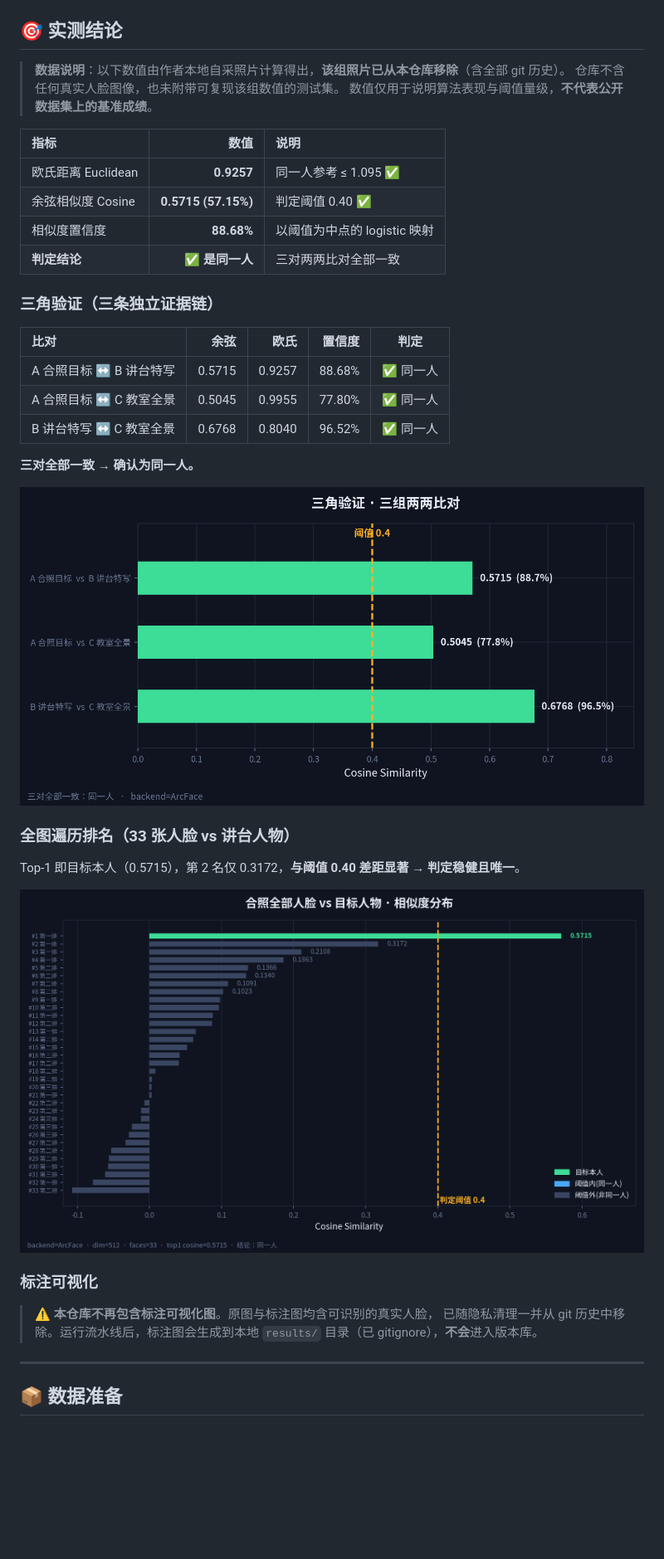
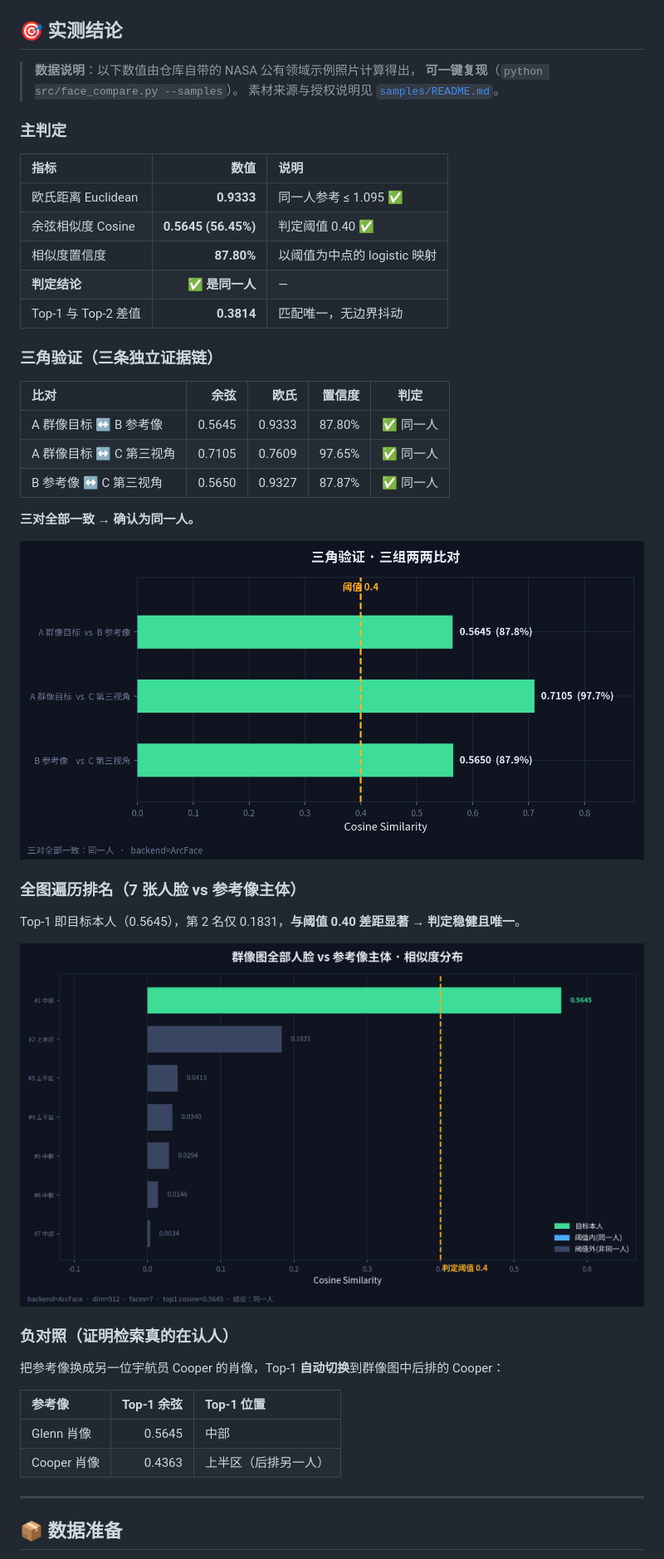
Before and after one commit to Erichestein0702/face-match-lab, a Markdown page: README.md, the part around one of its changes. Shown at 83% size. GitHub-like rendering; pictures changed too: assets/charts/confidence_bars.png, assets/charts/similarity_chart.png; blank space fills up the shorter version.

```diff
--- a/README.md
+++ b/README.md
@@ -33,39 +103,45 @@
 ## 🎯 实测结论
 
-> **数据说明**：以下数值由作者本地自采照片计算得出，**该组照片已从本仓库移除**（含全部 git 历史）。
-> 仓库不含任何真实人脸图像，也未附带可复现该组数值的测试集。
-> 数值仅用于说明算法表现与阈值量级，**不代表公开数据集上的基准成绩**。
+> **数据说明**：以下数值由仓库自带的 NASA 公有领域示例照片计算得出，
+> **可一键复现**（`python src/face_compare.py --samples`）。
+> 素材来源与授权说明见 [`samples/README.md`](samples/README.md)。
+
+### 主判定
 
 | 指标 | 数值 | 说明 |
 |:---|---:|:---|
-| 欧氏距离 Euclidean | **0.9257** | 同一人参考 ≤ 1.095 ✅ |
-| 余弦相似度 Cosine | **0.5715 (57.15%)** | 判定阈值 0.40 ✅ |
-| 相似度置信度 | **88.68%** | 以阈值为中点的 logistic 映射 |
-| **判定结论** | **✅ 是同一人** | 三对两两比对全部一致 |
+| 欧氏距离 Euclidean | **0.9333** | 同一人参考 ≤ 1.095 ✅ |
+| 余弦相似度 Cosine | **0.5645 (56.45%)** | 判定阈值 0.40 ✅ |
+| 相似度置信度 | **87.80%** | 以阈值为中点的 logistic 映射 |
+| **判定结论** | **✅ 是同一人** | — |
+| Top-1 与 Top-2 差值 | **0.3814** | 匹配唯一，无边界抖动 |
 
 ### 三角验证（三条独立证据链）
 
 | 比对 | 余弦 | 欧氏 | 置信度 | 判定 |
 |:---|---:|---:|---:|:---:|
-| A 合照目标 ↔ B 讲台特写 | 0.5715 | 0.9257 | 88.68% | ✅ 同一人 |
-| A 合照目标 ↔ C 教室全景 | 0.5045 | 0.9955 | 77.80% | ✅ 同一人 |
-| B 讲台特写 ↔ C 教室全景 | 0.6768 | 0.8040 | 96.52% | ✅ 同一人 |
+| A 群像目标 ↔ B 参考像 | 0.5645 | 0.9333 | 87.80% | ✅ 同一人 |
+| A 群像目标 ↔ C 第三视角 | 0.7105 | 0.7609 | 97.65% | ✅ 同一人 |
+| B 参考像 ↔ C 第三视角 | 0.5650 | 0.9327 | 87.87% | ✅ 同一人 |
 
 **三对全部一致 → 确认为同一人。**
 
 ![三角验证](assets/charts/confidence_bars.png)
 
-### 全图遍历排名（33 张人脸 vs 讲台人物）
+### 全图遍历排名（7 张人脸 vs 参考像主体）
 
-Top-1 即目标本人（0.5715），第 2 名仅 0.3172，**与阈值 0.40 差距显著 → 判定稳健且唯一**。
+Top-1 即目标本人（0.5645），第 2 名仅 0.1831，**与阈值 0.40 差距显著 → 判定稳健且唯一**。
 
 ![相似度分布](assets/charts/similarity_chart.png)
 
-### 标注可视化
+### 负对照（证明检索真的在认人）
 
-> ⚠️ **本仓库不再包含标注可视化图**。原图与标注图均含可识别的真实人脸，
-> 已随隐私清理一并从 git 历史中移除。运行流水线后，标注图会生成到本地
-> `results/` 目录（已 gitignore），**不会**进入版本库。
+把参考像换成另一位宇航员 Cooper 的肖像，Top-1 **自动切换**到群像图中后排的 Cooper：
+
+| 参考像 | Top-1 余弦 | Top-1 位置 |
+|:---|---:|:---|
+| Glenn 肖像 | 0.5645 | 中部 |
+| Cooper 肖像 | 0.4363 | 上半区（后排另一人） |
 
 ---
 
```
Also changed, not shown: other parts of README.md (+142 -67 lines), docs/METHOD.md (+86 -39 lines), samples/README.md (added, +61 -0 lines), samples/cooper_portrait.jpg (added), samples/glenn_portrait.jpg (added), samples/glenn_spacesuit.jpg (added), samples/mercury7_group.jpg (added), 11 other files.
